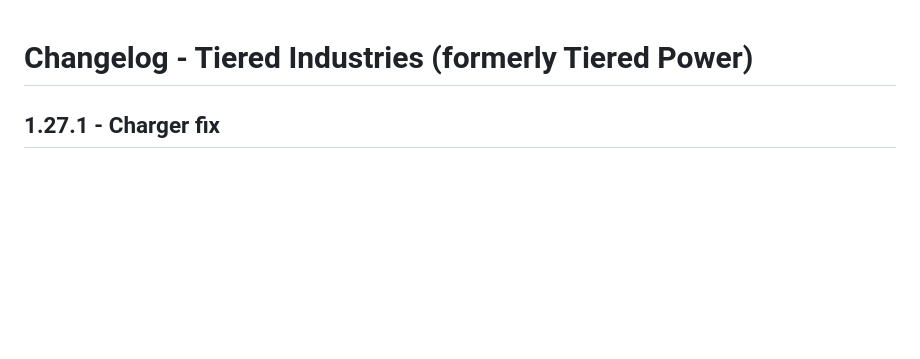
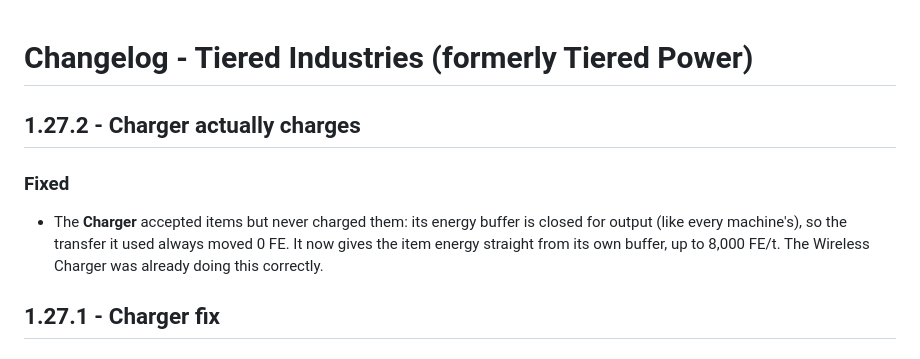
Before and after one commit to CPSDomain/Modding, a Markdown page: README.md, the part around the change. GitHub-like rendering; blank space fills up the shorter version.

```diff
--- a/README.md
+++ b/README.md
@@ -1,4 +1,9 @@
 # Changelog - Tiered Industries (formerly Tiered Power)
+
+## 1.27.2 - Charger actually charges
+
+### Fixed
+- The **Charger** accepted items but never charged them: its energy buffer is closed for output (like every machine's), so the transfer it used always moved 0 FE. It now gives the item energy straight from its own buffer, up to 8,000 FE/t. The Wireless Charger was already doing this correctly.
 
 ## 1.27.1 - Charger fix
 
```
